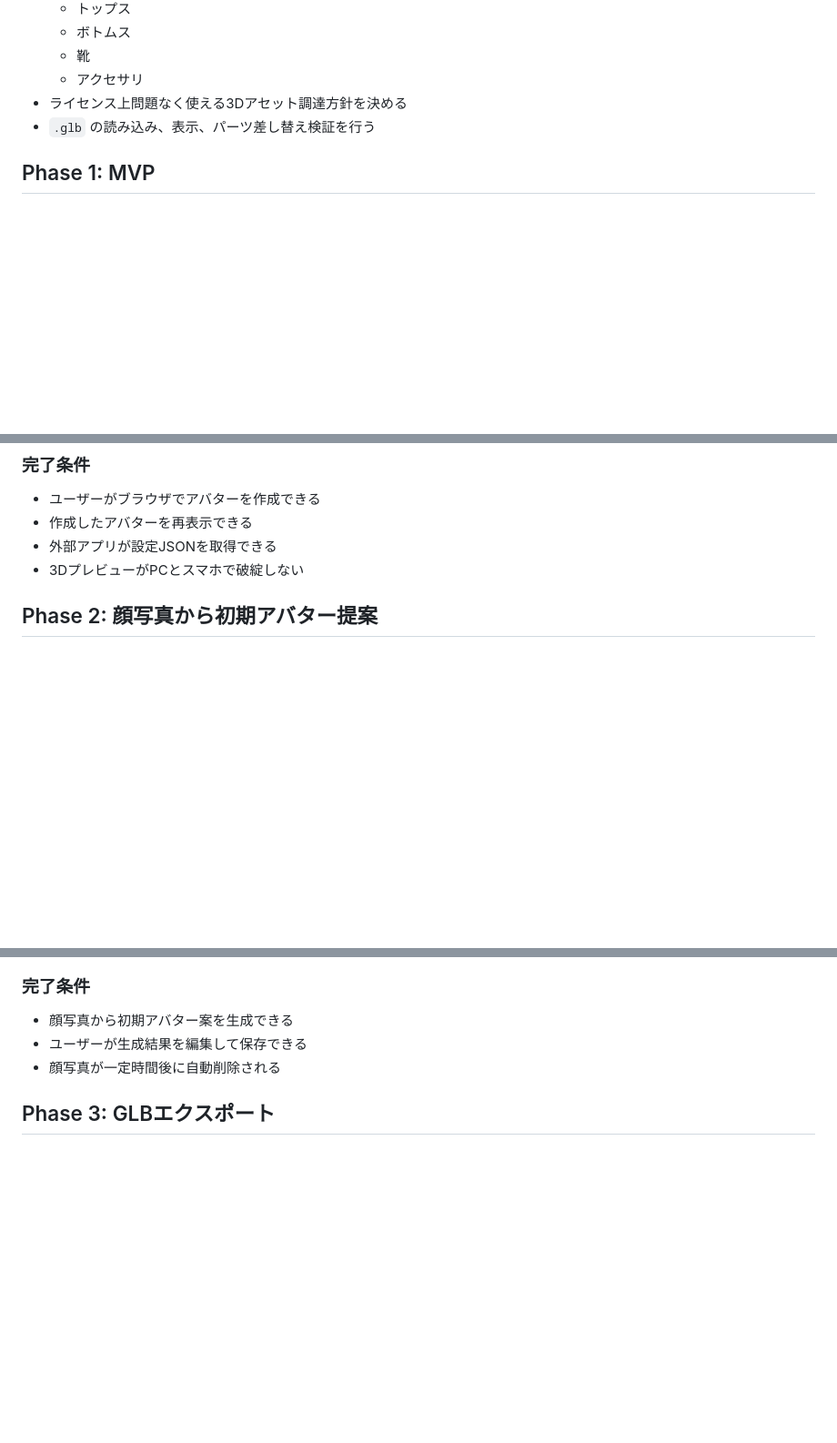
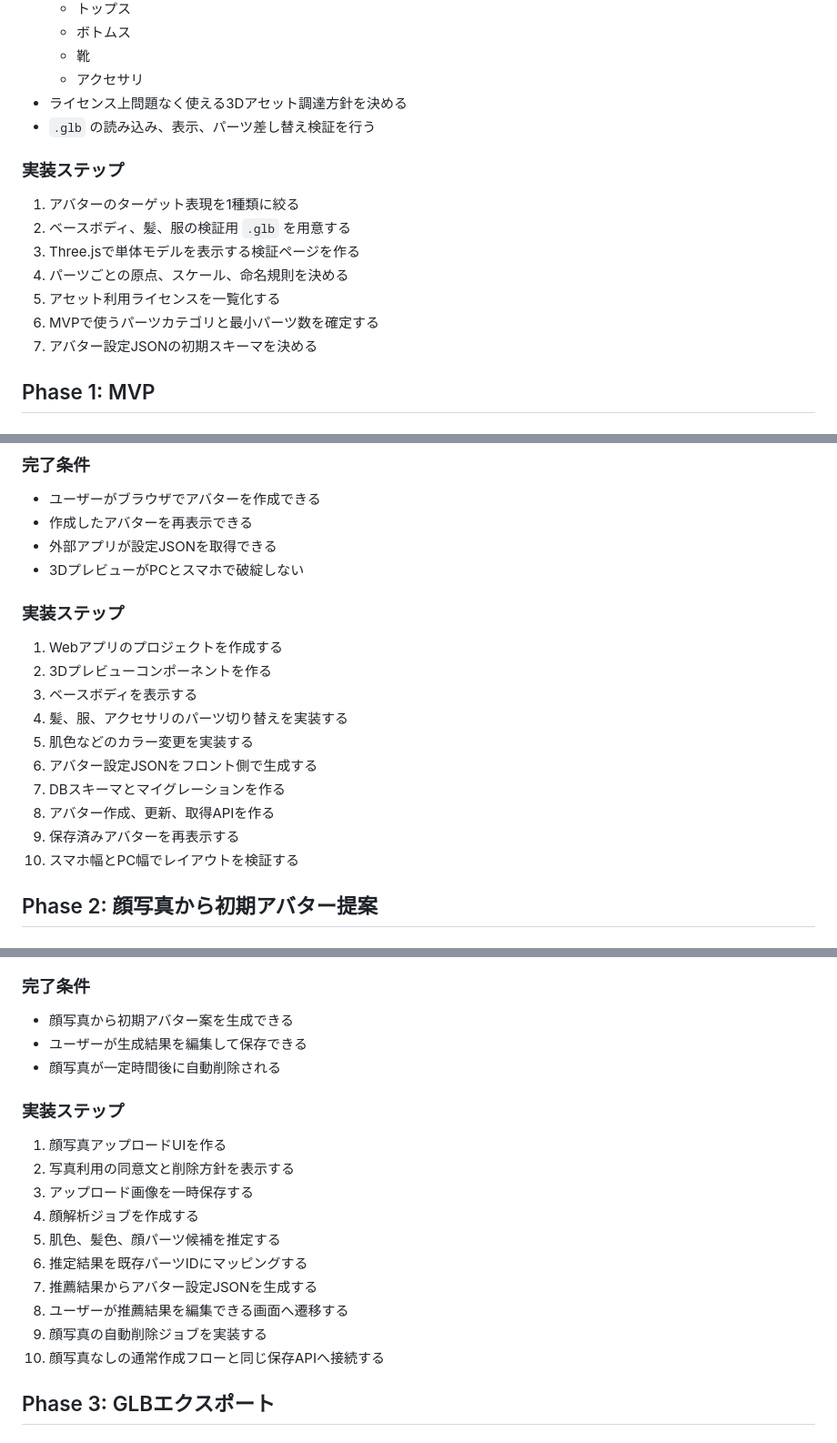
Before and after one commit to piacerex/oneme, a Markdown page: ROADMAP.md, 3 parts joined by grey strips. Shown at 91% size. Rendered like a GitHub page; blank space fills up the shorter version.

Commit message:
Detail early roadmap steps

```diff
--- a/ROADMAP.md
+++ b/ROADMAP.md
@@ -60,6 +60,16 @@ Ready Player Me のような「Webで作成でき、複数アプリから利用
 - ライセンス上問題なく使える3Dアセット調達方針を決める
 - `.glb` の読み込み、表示、パーツ差し替え検証を行う
 
+### 実装ステップ
+
+1. アバターのターゲット表現を1種類に絞る
+2. ベースボディ、髪、服の検証用 `.glb` を用意する
+3. Three.jsで単体モデルを表示する検証ページを作る
+4. パーツごとの原点、スケール、命名規則を決める
+5. アセット利用ライセンスを一覧化する
+6. MVPで使うパーツカテゴリと最小パーツ数を確定する
+7. アバター設定JSONの初期スキーマを決める
+
 ## Phase 1: MVP
 
 ### 機能
@@ -96,6 +106,19 @@ Ready Player Me のような「Webで作成でき、複数アプリから利用
 - 作成したアバターを再表示できる
 - 外部アプリが設定JSONを取得できる
 - 3DプレビューがPCとスマホで破綻しない
+
+### 実装ステップ
+
+1. Webアプリのプロジェクトを作成する
+2. 3Dプレビューコンポーネントを作る
+3. ベースボディを表示する
+4. 髪、服、アクセサリのパーツ切り替えを実装する
+5. 肌色などのカラー変更を実装する
+6. アバター設定JSONをフロント側で生成する
+7. DBスキーマとマイグレーションを作る
+8. アバター作成、更新、取得APIを作る
+9. 保存済みアバターを再表示する
+10. スマホ幅とPC幅でレイアウトを検証する
 
 ## Phase 2: 顔写真から初期アバター提案
 
@@ -141,6 +164,19 @@ Ready Player Me のような「Webで作成でき、複数アプリから利用
 - 顔写真から初期アバター案を生成できる
 - ユーザーが生成結果を編集して保存できる
 - 顔写真が一定時間後に自動削除される
+
+### 実装ステップ
+
+1. 顔写真アップロードUIを作る
+2. 写真利用の同意文と削除方針を表示する
+3. アップロード画像を一時保存する
+4. 顔解析ジョブを作成する
+5. 肌色、髪色、顔パーツ候補を推定する
+6. 推定結果を既存パーツIDにマッピングする
+7. 推薦結果からアバター設定JSONを生成する
+8. ユーザーが推薦結果を編集できる画面へ遷移する
+9. 顔写真の自動削除ジョブを実装する
+10. 顔写真なしの通常作成フローと同じ保存APIへ接続する
 
 ## Phase 3: GLBエクスポート
 
```
